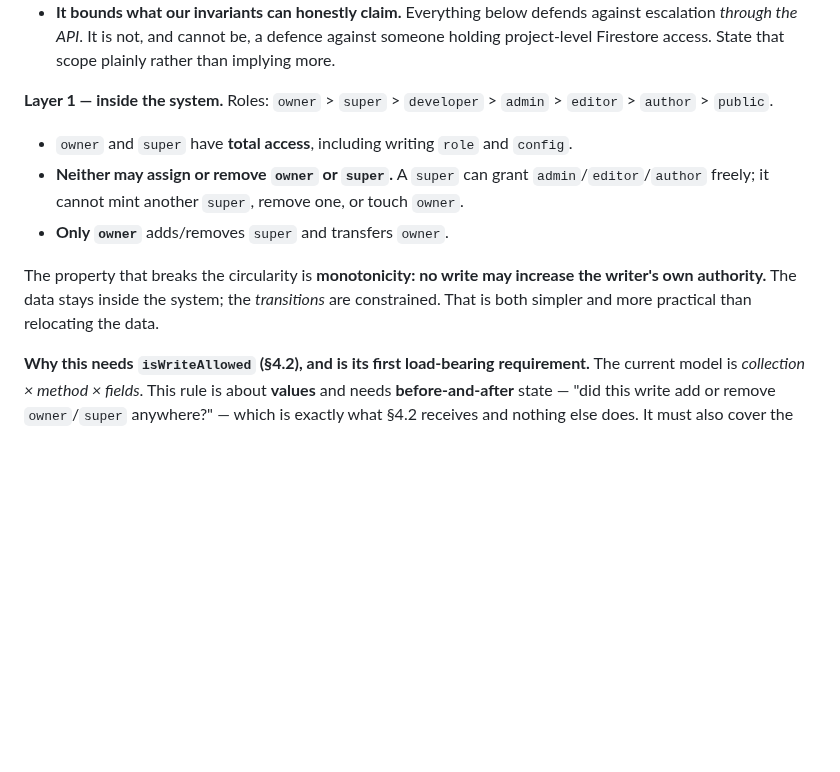
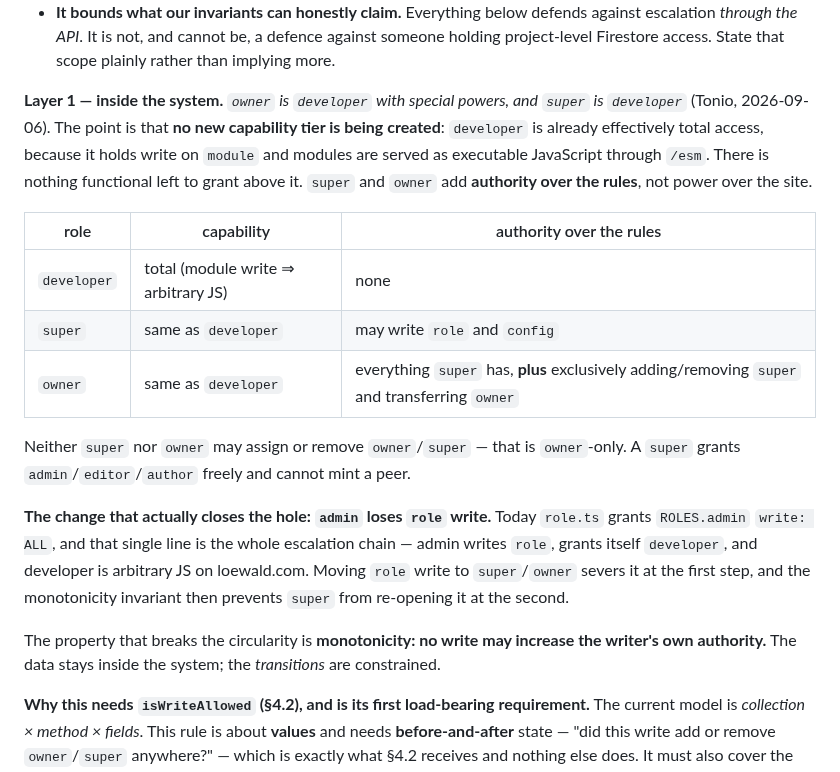
Before and after one commit to tonioloewald/tosijs-platform, a Markdown page: ROADMAP.md, the part around the change. Rendered like a GitHub page; blank space fills up the shorter version.

Commit message:
docs: super and owner add authority over the rules, not power over the site
Refines the Layer 1 model per Tonio: "owner is developer with special powers and
super is developer." The point is that no new capability tier is being created.
developer is ALREADY effectively total access, because it holds write on module
and modules are served as executable JavaScript via /esm — there is nothing
functional left to grant above it. super and owner add authority over the RULES:
super may write role and config, and owner may additionally add/remove super and
transfer owner.

Names the single line that closes the escalation: role.ts currently grants
ROLES.admin write: ALL on the role collection, and that is the entire chain —
admin writes role, grants itself developer, developer is arbitrary JS on
loewald.com. Moving role write to super/owner severs it at step one, and the
monotonicity invariant prevents super from re-opening it at step two.

Co-Authored-By: Claude Opus 4.8 <noreply@anthropic.com>
Claude-Session: https://claude.ai/code/session_01JJp6J1asZ6owubwzJqSZ6D

```diff
--- a/ROADMAP.md
+++ b/ROADMAP.md
@@ -364,17 +364,29 @@ not ours to design. Two consequences we should stop working around:
   *through the API*. It is not, and cannot be, a defence against someone holding project-level
   Firestore access. State that scope plainly rather than implying more.
 
-**Layer 1 — inside the system.** Roles: `owner` > `super` > `developer` > `admin` > `editor` >
-`author` > `public`.
+**Layer 1 — inside the system.** *`owner` is `developer` with special powers, and `super` is
+`developer`* (Tonio, 2026-09-06). The point is that **no new capability tier is being created**:
+`developer` is already effectively total access, because it holds write on `module` and modules are
+served as executable JavaScript through `/esm`. There is nothing functional left to grant above it.
+`super` and `owner` add **authority over the rules**, not power over the site.
 
-- `owner` and `super` have **total access**, including writing `role` and `config`.
-- **Neither may assign or remove `owner` or `super`.** A `super` can grant `admin`/`editor`/`author`
-  freely; it cannot mint another `super`, remove one, or touch `owner`.
-- **Only `owner`** adds/removes `super` and transfers `owner`.
+| role | capability | authority over the rules |
+|---|---|---|
+| `developer` | total (module write ⇒ arbitrary JS) | none |
+| `super` | same as `developer` | may write `role` and `config` |
+| `owner` | same as `developer` | everything `super` has, **plus** exclusively adding/removing `super` and transferring `owner` |
+
+Neither `super` nor `owner` may assign or remove `owner`/`super` — that is `owner`-only. A `super`
+grants `admin`/`editor`/`author` freely and cannot mint a peer.
+
+**The change that actually closes the hole: `admin` loses `role` write.** Today `role.ts` grants
+`ROLES.admin` `write: ALL`, and that single line is the whole escalation chain — admin writes
+`role`, grants itself `developer`, and developer is arbitrary JS on loewald.com. Moving `role` write
+to `super`/`owner` severs it at the first step, and the monotonicity invariant then prevents
+`super` from re-opening it at the second.
 
 The property that breaks the circularity is **monotonicity: no write may increase the writer's own
-authority.** The data stays inside the system; the *transitions* are constrained. That is both
-simpler and more practical than relocating the data.
+authority.** The data stays inside the system; the *transitions* are constrained.
 
 **Why this needs `isWriteAllowed` (§4.2), and is its first load-bearing requirement.** The current
 model is *collection × method × fields*. This rule is about **values** and needs **before-and-after**
```
